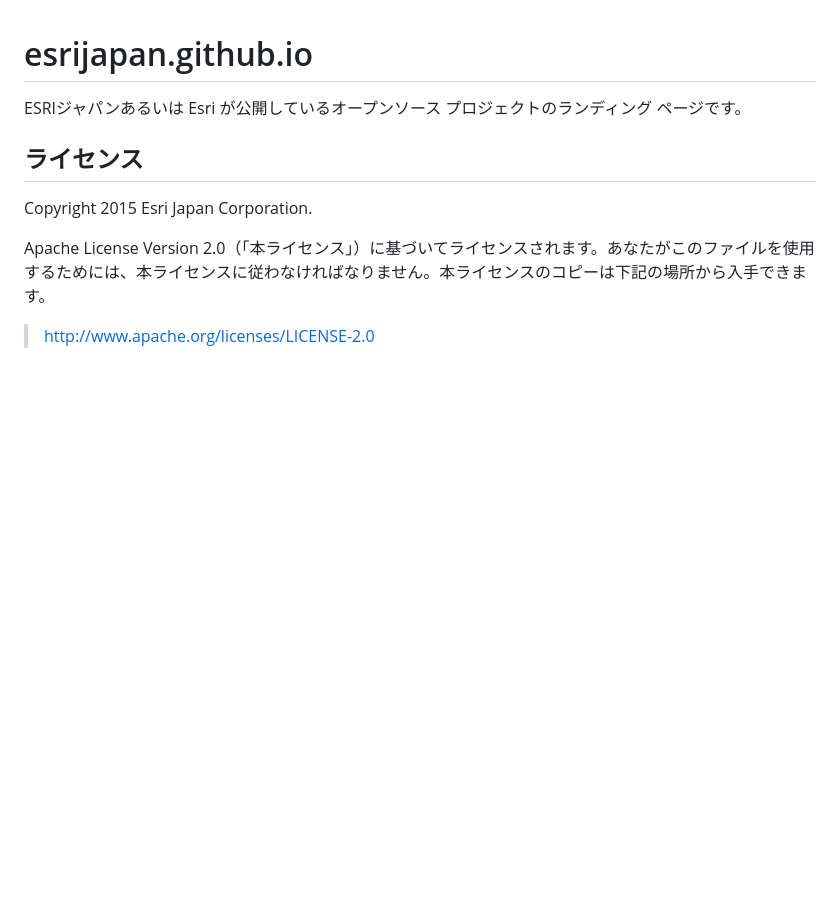
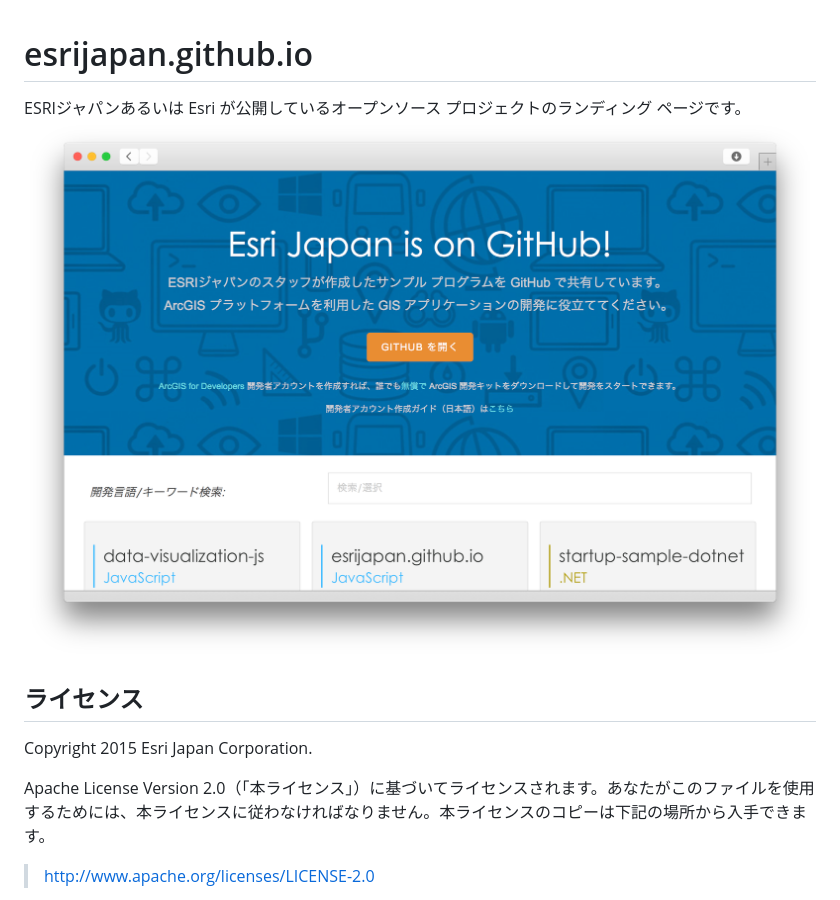
Before and after one commit to EsriJapan/esrijapan.github.io, a Markdown page: README.md, the part around the change. GitHub-like rendering; pictures changed too: img/readme/ej_github.png (added); blank space fills up the shorter version.

```diff
--- a/README.md
+++ b/README.md
@@ -1,6 +1,7 @@
 # esrijapan.github.io
 
 ESRIジャパンあるいは Esri が公開しているオープンソース プロジェクトのランディング ページです。
+[![](img/readme/ej_github.png)]()
 
 ## ライセンス
 Copyright 2015 Esri Japan Corporation.
```
